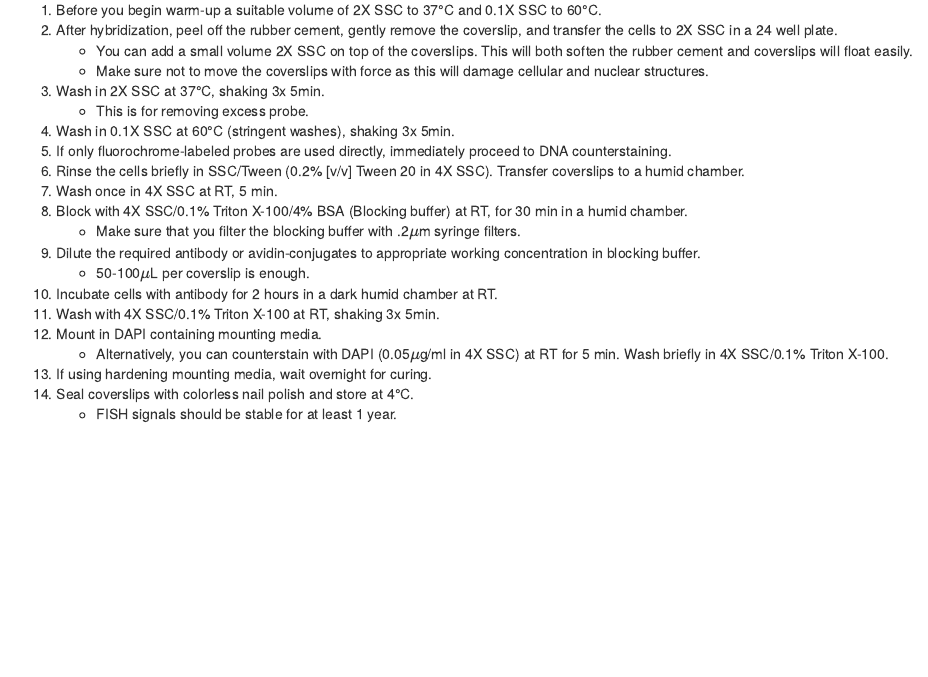
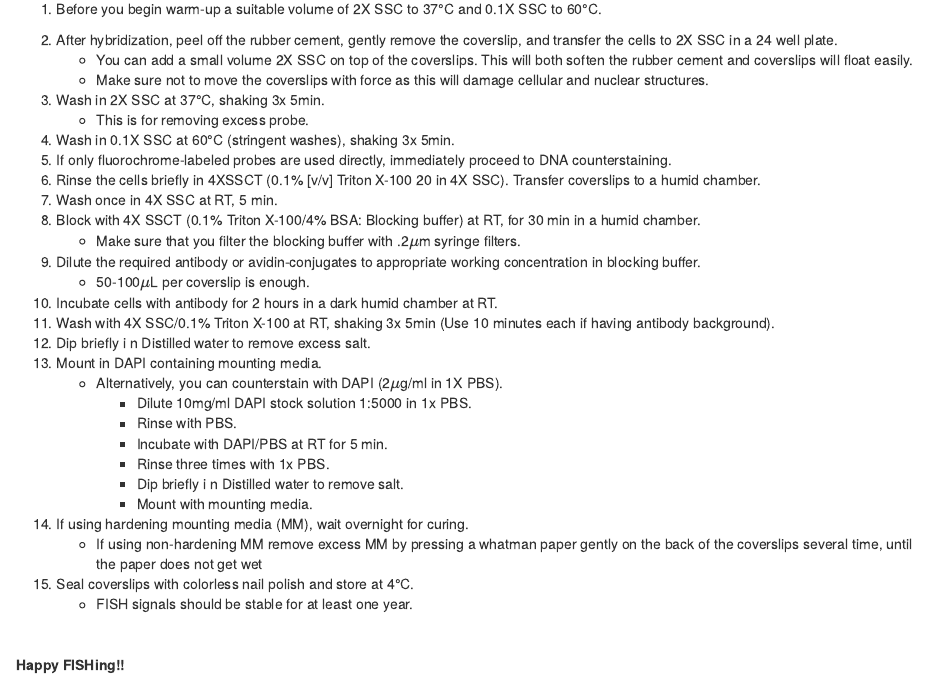
Before and after one commit to omidalam/FISH_oligo_lib, an R Markdown document (3D-FISH_HCT116.Rmd): the page in a window 1100 px wide, from 960 px down before the commit and from 970 px down after it, so that both start at the same text. The pictures show the output file 3D-FISH_HCT116.html that the author committed with the source, opened offline.

Commit message:
Steps corrected/elaborated
1- DAPI concentration corrected
2- 4X SSC Tween changed to Trion X-100

```diff
--- a/3D-FISH_HCT116.Rmd
+++ b/3D-FISH_HCT116.Rmd
@@ -55,22 +55,28 @@ output:
     - This is for removing excess probe.
 1. Wash in 0.1X SSC at 60&deg;C (stringent washes), shaking 3x 5min.
 1. If only fluorochrome-labeled probes are used directly, immediately proceed to DNA counterstaining.
-1. Rinse the cells briefly in SSC/Tween (0.2% [v/v] Tween 20 in 4X SSC). Transfer coverslips to a humid chamber.
+1. Rinse the cells briefly in 4XSSCT (0.1% [v/v] Triton X-100 20 in 4X SSC). Transfer coverslips to a humid chamber.
 1. Wash once in 4X SSC at RT, 5 min.
-1. Block with 4X SSC/0.1% Triton X-100/4% BSA (Blocking buffer) at RT, for 30 min in a humid chamber.
+1. Block with 4X SSCT (0.1% Triton X-100/4% BSA: Blocking buffer) at RT, for 30 min in a humid chamber.
     - Make sure that you filter the blocking buffer with .2$\mu$m syringe filters.
 1. Dilute the required antibody or avidin-conjugates to appropriate working concentration in blocking buffer.
     - 50-100$\mu$L per coverslip is enough.
 1. Incubate cells with antibody for 2 hours in a dark humid chamber at RT.
-1. Wash with 4X SSC/0.1% Triton X-100 at RT, shaking 3x 5min.
+1. Wash with 4X SSC/0.1% Triton X-100 at RT, shaking 3x 5min (Use 10 minutes each if having antibody background).
+1. Dip briefly i n Distilled water to remove excess salt.
 1. Mount in DAPI containing mounting media.
-    - Alternatively, you can counterstain with DAPI (0.05$\mu$g/ml in 4X SSC) at RT for 5 min. Wash briefly in 4X SSC/0.1% Triton X-100.
-1. If using hardening mounting media, wait overnight for curing.
+    - Alternatively, you can counterstain with DAPI (2$\mu$g/ml in 1X PBS).
+        - Dilute 10mg/ml DAPI stock solution 1:5000 in 1x PBS.
+        - Rinse with PBS.
+        - Incubate with DAPI/PBS at RT for 5 min.
+        - Rinse three times with 1x PBS.
+        - Dip briefly i n Distilled water to remove salt.
+        - Mount with mounting media.
+1. If using hardening mounting media (MM), wait overnight for curing.
+    - If using non-hardening MM remove excess MM by pressing a whatman paper gently on the back of the coverslips several time, until the paper does not get wet
 1. Seal coverslips with colorless nail polish and store at 4&deg;C.
-    - FISH signals should be stable for at least 1 year.
+    - FISH signals should be stable for at least one year.
 
-\begin{center}
+&nbsp;
 
-HAPPY FISHing!!
-
-\end{center}
+\center __Happy FISHing!!__ \center
```
Also changed, not shown: 3D-FISH_HCT116.html, 3D-FISH_HCT116.pdf, 3D-FISH_HCT116.Rmd (2 more changed lines).
